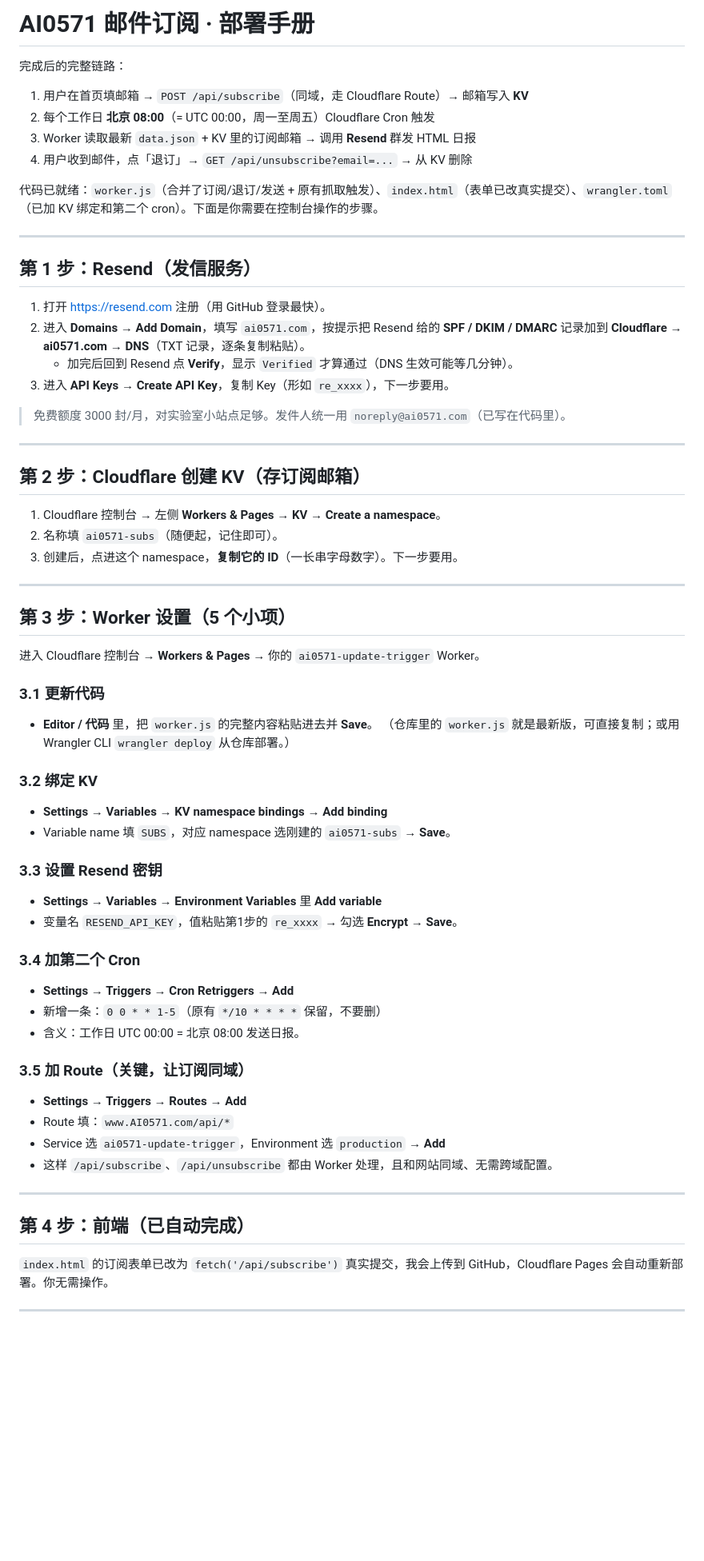
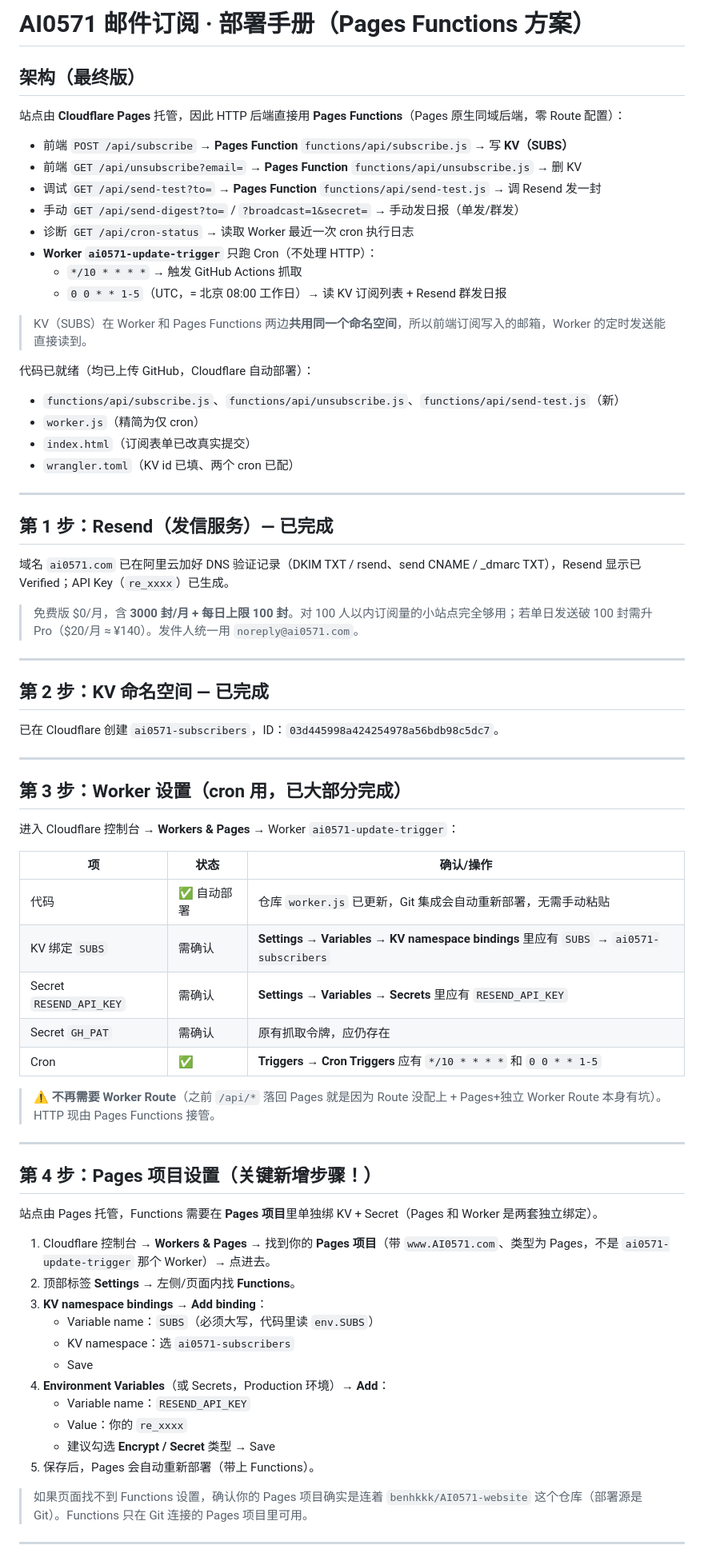
Before and after one commit to benhkkk/AI0571-website, a Markdown page: email-subscription-deploy.md, the part around one of its changes. Shown at 80% size. Rendered like a GitHub page; blank space fills up the shorter version.

Commit message:
docs: 增加 cron-status/send-digest 诊断与 NS 切换说明

```diff
--- a/email-subscription-deploy.md
+++ b/email-subscription-deploy.md
@@ -1,66 +1,69 @@
-# AI0571 邮件订阅 · 部署手册
+# AI0571 邮件订阅 · 部署手册（Pages Functions 方案）
 
-完成后的完整链路：
-1. 用户在首页填邮箱 → `POST /api/subscribe`（同域，走 Cloudflare Route）→ 邮箱写入 **KV**
-2. 每个工作日 **北京 08:00**（= UTC 00:00，周一至周五）Cloudflare Cron 触发
-3. Worker 读取最新 `data.json` + KV 里的订阅邮箱 → 调用 **Resend** 群发 HTML 日报
-4. 用户收到邮件，点「退订」→ `GET /api/unsubscribe?email=...` → 从 KV 删除
+## 架构（最终版）
+站点由 **Cloudflare Pages** 托管，因此 HTTP 后端直接用 **Pages Functions**（Pages 原生同域后端，零 Route 配置）：
 
-代码已就绪：`worker.js`（合并了订阅/退订/发送 + 原有抓取触发）、`index.html`（表单已改真实提交）、`wrangler.toml`（已加 KV 绑定和第二个 cron）。下面是你需要在控制台操作的步骤。
+- 前端 `POST /api/subscribe` → **Pages Function** `functions/api/subscribe.js` → 写 **KV（SUBS）**
+- 前端 `GET /api/unsubscribe?email=` → **Pages Function** `functions/api/unsubscribe.js` → 删 KV
+- 调试 `GET /api/send-test?to=` → **Pages Function** `functions/api/send-test.js` → 调 Resend 发一封
+- 手动 `GET /api/send-digest?to=` / `?broadcast=1&secret=` → 手动发日报（单发/群发）
+- 诊断 `GET /api/cron-status` → 读取 Worker 最近一次 cron 执行日志
+- **Worker `ai0571-update-trigger`** 只跑 Cron（不处理 HTTP）：
+  - `*/10 * * * *` → 触发 GitHub Actions 抓取
+  - `0 0 * * 1-5`（UTC，= 北京 08:00 工作日）→ 读 KV 订阅列表 + Resend 群发日报
+
+> KV（SUBS）在 Worker 和 Pages Functions 两边**共用同一个命名空间**，所以前端订阅写入的邮箱，Worker 的定时发送能直接读到。
+
+代码已就绪（均已上传 GitHub，Cloudflare 自动部署）：
+- `functions/api/subscribe.js`、`functions/api/unsubscribe.js`、`functions/api/send-test.js`（新）
+- `worker.js`（精简为仅 cron）
+- `index.html`（订阅表单已改真实提交）
+- `wrangler.toml`（KV id 已填、两个 cron 已配）
 
 ---
 
-## 第 1 步：Resend（发信服务）
-
-1. 打开 https://resend.com 注册（用 GitHub 登录最快）。
-2. 进入 **Domains** → **Add Domain**，填写 `ai0571.com`，按提示把 Resend 给的 **SPF / DKIM / DMARC** 记录加到 **Cloudflare → ai0571.com → DNS**（TXT 记录，逐条复制粘贴）。
-   - 加完后回到 Resend 点 **Verify**，显示 `Verified` 才算通过（DNS 生效可能等几分钟）。
-3. 进入 **API Keys** → **Create API Key**，复制 Key（形如 `re_xxxx`），下一步要用。
-
-> 免费额度 3000 封/月，对实验室小站点足够。发件人统一用 `noreply@ai0571.com`（已写在代码里）。
+## 第 1 步：Resend（发信服务）— 已完成
+域名 `ai0571.com` 已在阿里云加好 DNS 验证记录（DKIM TXT / rsend、send CNAME / _dmarc TXT），Resend 显示已 Verified；API Key（`re_xxxx`）已生成。
+> 免费版 $0/月，含 **3000 封/月 + 每日上限 100 封**。对 100 人以内订阅量的小站点完全够用；若单日发送破 100 封需升 Pro（$20/月 ≈ ¥140）。发件人统一用 `noreply@ai0571.com`。
 
 ---
 
-## 第 2 步：Cloudflare 创建 KV（存订阅邮箱）
-
-1. Cloudflare 控制台 → 左侧 **Workers & Pages** → **KV** → **Create a namespace**。
-2. 名称填 `ai0571-subs`（随便起，记住即可）。
-3. 创建后，点进这个 namespace，**复制它的 ID**（一长串字母数字）。下一步要用。
+## 第 2 步：KV 命名空间 — 已完成
+已在 Cloudflare 创建 `ai0571-subscribers`，ID：`03d445998a424254978a56bdb98c5dc7`。
 
 ---
 
-## 第 3 步：Worker 设置（5 个小项）
+## 第 3 步：Worker 设置（cron 用，已大部分完成）
+进入 Cloudflare 控制台 → **Workers & Pages** → Worker `ai0571-update-trigger`：
 
-进入 Cloudflare 控制台 → **Workers & Pages** → 你的 `ai0571-update-trigger` Worker。
+| 项 | 状态 | 确认/操作 |
+|---|---|---|
+| 代码 | ✅ 自动部署 | 仓库 `worker.js` 已更新，Git 集成会自动重新部署，无需手动粘贴 |
+| KV 绑定 `SUBS` | 需确认 | **Settings → Variables → KV namespace bindings** 里应有 `SUBS` → `ai0571-subscribers` |
+| Secret `RESEND_API_KEY` | 需确认 | **Settings → Variables → Secrets** 里应有 `RESEND_API_KEY` |
+| Secret `GH_PAT` | 需确认 | 原有抓取令牌，应仍存在 |
+| Cron | ✅ | **Triggers → Cron Triggers** 应有 `*/10 * * * *` 和 `0 0 * * 1-5` |
 
-### 3.1 更新代码
-- **Editor / 代码** 里，把 `worker.js` 的完整内容粘贴进去并 **Save**。
-  （仓库里的 `worker.js` 就是最新版，可直接复制；或用 Wrangler CLI `wrangler deploy` 从仓库部署。）
-
-### 3.2 绑定 KV
-- **Settings → Variables → KV namespace bindings → Add binding**
-- Variable name 填 `SUBS`，对应 namespace 选刚建的 `ai0571-subs` → **Save**。
-
-### 3.3 设置 Resend 密钥
-- **Settings → Variables → Environment Variables** 里 **Add variable**
-- 变量名 `RESEND_API_KEY`，值粘贴第1步的 `re_xxxx` → 勾选 **Encrypt** → **Save**。
-
-### 3.4 加第二个 Cron
-- **Settings → Triggers → Cron Retriggers → Add**
-- 新增一条：`0 0 * * 1-5`（原有 `*/10 * * * *` 保留，不要删）
-- 含义：工作日 UTC 00:00 = 北京 08:00 发送日报。
-
-### 3.5 加 Route（关键，让订阅同域）
-- **Settings → Triggers → Routes → Add**
-- Route 填：`www.AI0571.com/api/*`
-- Service 选 `ai0571-update-trigger`，Environment 选 `production` → **Add**
-- 这样 `/api/subscribe`、`/api/unsubscribe` 都由 Worker 处理，且和网站同域、无需跨域配置。
+> ⚠️ **不再需要 Worker Route**（之前 `/api/*` 落回 Pages 就是因为 Route 没配上 + Pages+独立 Worker Route 本身有坑）。HTTP 现由 Pages Functions 接管。
 
 ---
 
-## 第 4 步：前端（已自动完成）
+## 第 4 步：Pages 项目设置（关键新增步骤！）
+站点由 Pages 托管，Functions 需要在 **Pages 项目**里单独绑 KV + Secret（Pages 和 Worker 是两套独立绑定）。
 
-`index.html` 的订阅表单已改为 `fetch('/api/subscribe')` 真实提交，我会上传到 GitHub，Cloudflare Pages 会自动重新部署。你无需操作。
+1. Cloudflare 控制台 → **Workers & Pages** → 找到你的 **Pages 项目**（带 `www.AI0571.com`、类型为 Pages，不是 `ai0571-update-trigger` 那个 Worker）→ 点进去。
+2. 顶部标签 **Settings** → 左侧/页面内找 **Functions**。
+3. **KV namespace bindings** → **Add binding**：
+   - Variable name：`SUBS`（必须大写，代码里读 `env.SUBS`）
+   - KV namespace：选 `ai0571-subscribers`
+   - Save
+4. **Environment Variables**（或 Secrets，Production 环境）→ **Add**：
+   - Variable name：`RESEND_API_KEY`
+   - Value：你的 `re_xxxx`
+   - 建议勾选 **Encrypt / Secret** 类型 → Save
+5. 保存后，Pages 会自动重新部署（带上 Functions）。
+
+> 如果页面找不到 Functions 设置，确认你的 Pages 项目确实是连着 `benhkkk/AI0571-website` 这个仓库（部署源是 Git）。Functions 只在 Git 连接的 Pages 项目里可用。
 
 ---
 
```
Also changed, not shown: other parts of email-subscription-deploy.md (+86 -13 lines).
